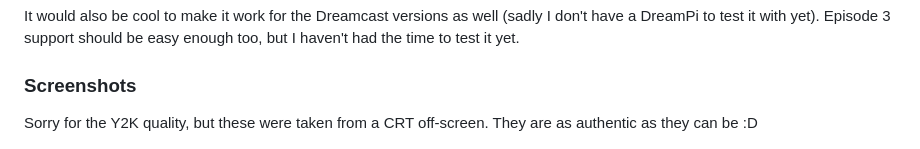
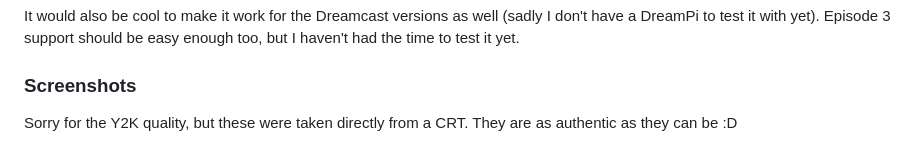
Before and after one commit to sbarrio/pso_photo_uploader, a Markdown page: README.md, the part around the change. GitHub-like rendering.

```diff
--- a/README.md
+++ b/README.md
@@ -41,7 +41,7 @@ It would also be cool to make it work for the Dreamcast versions as well (sadly
 
 ### Screenshots
 
-Sorry for the Y2K quality, but these were taken from a CRT off-screen. They are as authentic as they can be :D
+Sorry for the Y2K quality, but these were taken directly from a CRT. They are as authentic as they can be :D
 
 <img width=500 src="doc/image1.jpeg">
 <img width=500 src="doc/image2.jpeg">
```
